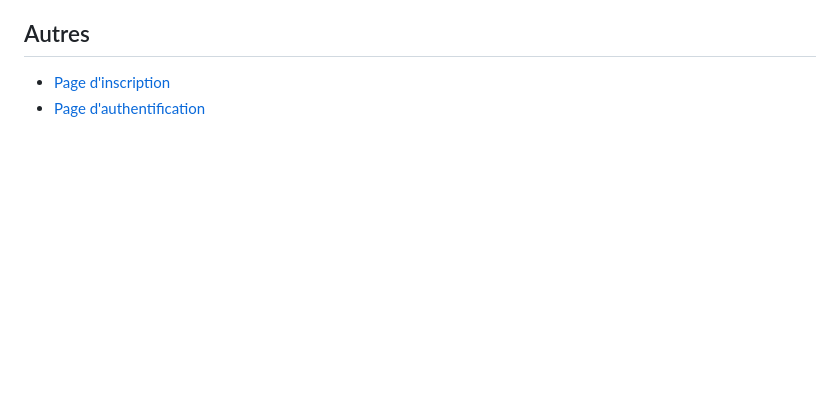
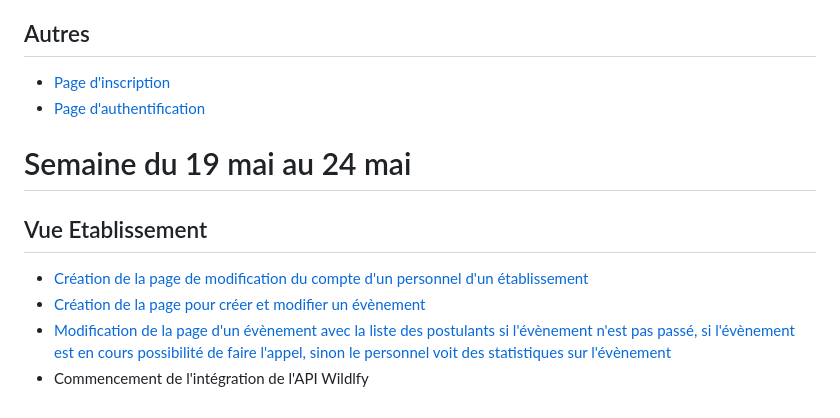
Before and after one commit to newtondotcom/appli-web, a Markdown page: doc/avancement.md, the part around the change. Rendered like a GitHub page; blank space fills up the shorter version.

Commit message:
doc : avancement robin

```diff
--- a/doc/avancement.md
+++ b/doc/avancement.md
@@ -122,3 +122,12 @@ Accéder aux informations rentrées par les utilisateurs (retrouver un mot de pa
 
 - [Page d'inscription](front/pages/auth/login.vue)
 - [Page d'authentification](front/pages/auth/signup.vue)
+
+# Semaine du 19 mai au 24 mai
+
+## Vue Etablissement
+
+- [Création de la page de modification du compte d'un personnel d'un établissement](front/pages/etablissement/demande/compte.vue)
+- [Création de la page pour créer et modifier un évènement](front/pages/etablissement/evenement/modifier.vue)
+- [Modification de la page d'un évènement avec la liste des postulants si l'évènement n'est pas passé, si l'évènement est en cours possibilité de faire l'appel, sinon le personnel voit des statistiques sur l'évènement](front/pages/etablissement/evenement/[id].vue)
+- Commencement de l'intégration de l'API Wildlfy
```
